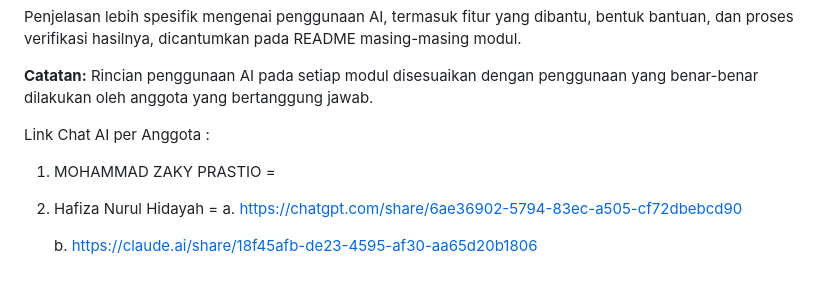
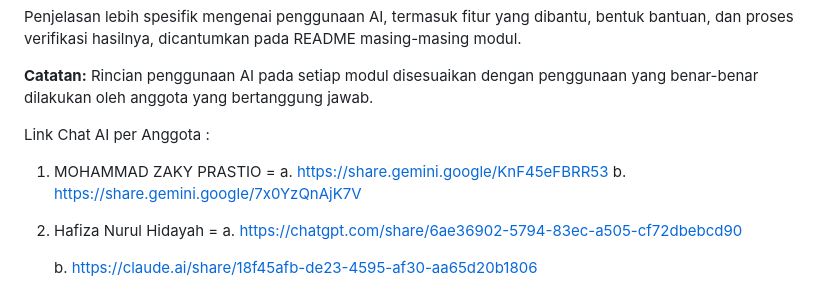
Before and after one commit to Tugas-Kelompok-PBP-D-10/main, a Markdown page: README.md, the part around the change. Rendered like a GitHub page.

Commit message:
Feat : Ai disclosure Mohammad Zaky Prastio

```diff
--- a/README.md
+++ b/README.md
@@ -122,6 +122,8 @@ Penjelasan lebih spesifik mengenai penggunaan AI, termasuk fitur yang dibantu, b
 
 Link Chat AI per Anggota :
 1. MOHAMMAD ZAKY PRASTIO =
+    a. https://share.gemini.google/KnF45eFBRR53
+    b. https://share.gemini.google/7x0YzQnAjK7V
 
 
 2. Hafiza Nurul Hidayah =
```
